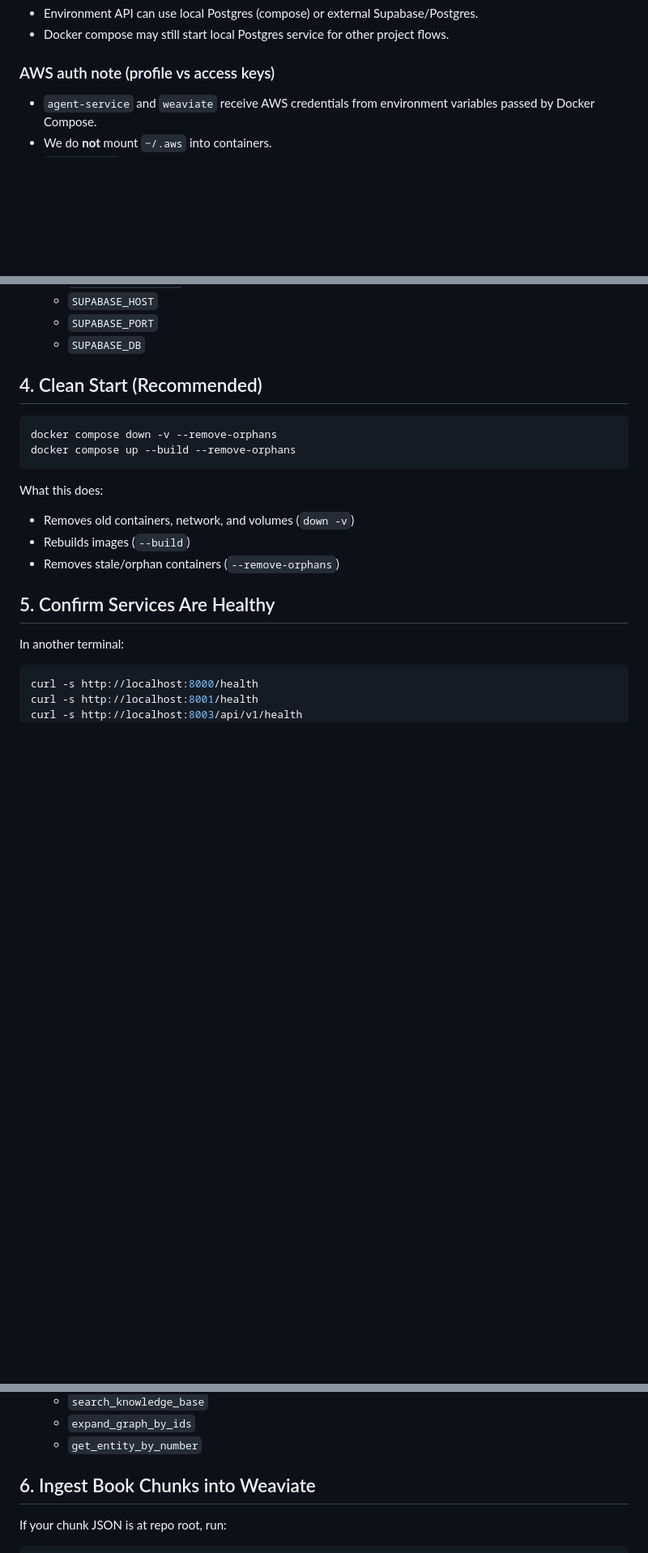
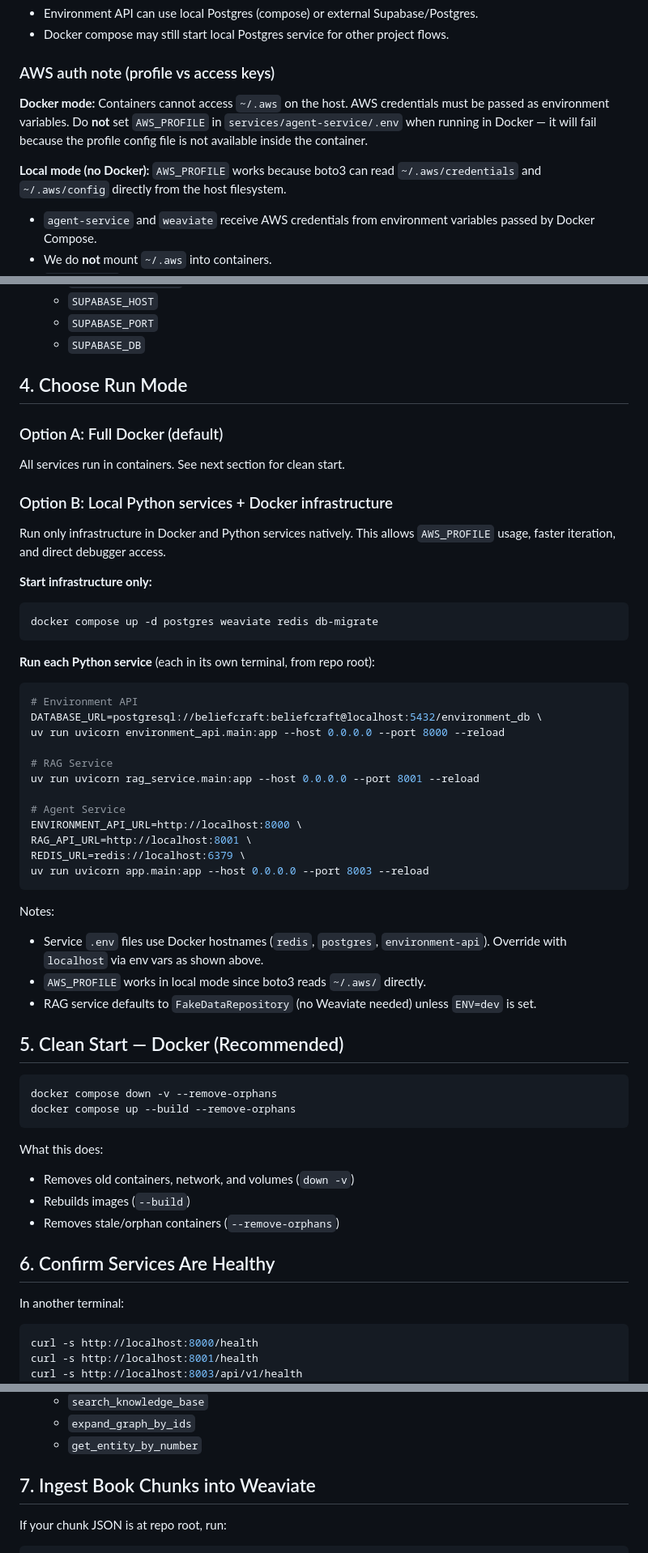
Before and after one commit to Project-Stage-Academy/BeliefCraft, a Markdown page: docs/runbooks/run_project.md, 3 parts joined by grey strips. Shown at 81% size. Drawn GitHub-style; blank space fills up the shorter version.

Commit message:
upd (updated run_project.md) - added description of local usage (without docker) - added comment on aws profile usage

````diff
--- a/docs/runbooks/run_project.md
+++ b/docs/runbooks/run_project.md
@@ -51,6 +51,14 @@ Notes:
 
 ### AWS auth note (profile vs access keys)
 
+**Docker mode:** Containers cannot access `~/.aws` on the host. AWS credentials
+must be passed as environment variables. Do **not** set `AWS_PROFILE` in
+`services/agent-service/.env` when running in Docker — it will fail because the
+profile config file is not available inside the container.
+
+**Local mode (no Docker):** `AWS_PROFILE` works because boto3 can read
+`~/.aws/credentials` and `~/.aws/config` directly from the host filesystem.
+
 - `agent-service` and `weaviate` receive AWS credentials from environment variables
   passed by Docker Compose.
 - We do **not** mount `~/.aws` into containers.
@@ -90,7 +98,49 @@ For `environment-api`, put DB config in `services/environment-api/.env`:
   - `SUPABASE_PORT`
   - `SUPABASE_DB`
 
-## 4. Clean Start (Recommended)
+## 4. Choose Run Mode
+
+### Option A: Full Docker (default)
+
+All services run in containers. See next section for clean start.
+
+### Option B: Local Python services + Docker infrastructure
+
+Run only infrastructure in Docker and Python services natively. This allows
+`AWS_PROFILE` usage, faster iteration, and direct debugger access.
+
+**Start infrastructure only:**
+
+```bash
+docker compose up -d postgres weaviate redis db-migrate
+```
+
+**Run each Python service** (each in its own terminal, from repo root):
+
+```bash
+# Environment API
+DATABASE_URL=postgresql://beliefcraft:beliefcraft@localhost:5432/environment_db \
+uv run uvicorn environment_api.main:app --host 0.0.0.0 --port 8000 --reload
+
+# RAG Service
+uv run uvicorn rag_service.main:app --host 0.0.0.0 --port 8001 --reload
+
+# Agent Service
+ENVIRONMENT_API_URL=http://localhost:8000 \
+RAG_API_URL=http://localhost:8001 \
+REDIS_URL=redis://localhost:6379 \
+uv run uvicorn app.main:app --host 0.0.0.0 --port 8003 --reload
+```
+
+Notes:
+
+- Service `.env` files use Docker hostnames (`redis`, `postgres`, `environment-api`).
+  Override with `localhost` via env vars as shown above.
+- `AWS_PROFILE` works in local mode since boto3 reads `~/.aws/` directly.
+- RAG service defaults to `FakeDataRepository` (no Weaviate needed) unless
+  `ENV=dev` is set.
+
+## 5. Clean Start — Docker (Recommended)
 
 ```bash
 docker compose down -v --remove-orphans
@@ -103,7 +153,7 @@ What this does:
 - Rebuilds images (`--build`)
 - Removes stale/orphan containers (`--remove-orphans`)
 
-## 5. Confirm Services Are Healthy
+## 6. Confirm Services Are Healthy
 
 In another terminal:
 
@@ -124,7 +174,7 @@ Expected:
   - `expand_graph_by_ids`
   - `get_entity_by_number`
 
-## 6. Ingest Book Chunks into Weaviate
+## 7. Ingest Book Chunks into Weaviate
 
 If your chunk JSON is at repo root, run:
 
````
Also changed, not shown: other parts of docs/runbooks/run_project.md (+4 -4 lines).
